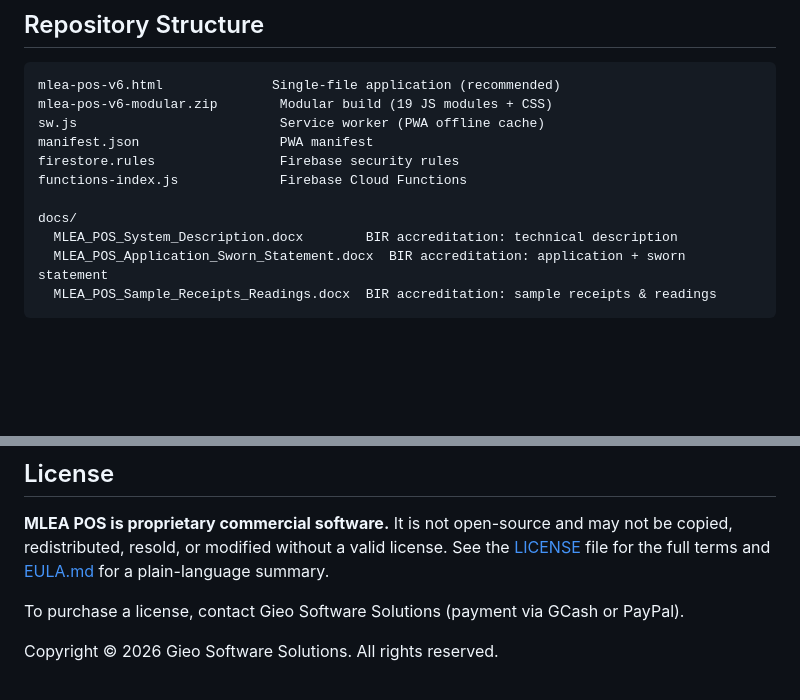
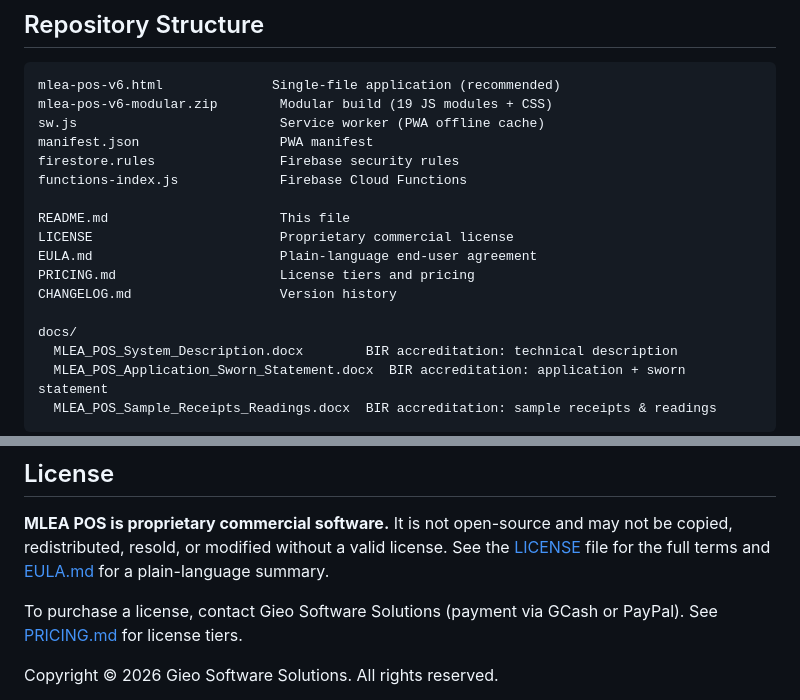
Before and after one commit to nethanbenogie-code/propos, a Markdown page: README.md, 2 parts joined by grey strips. Drawn GitHub-style; blank space fills up the shorter version.

```diff
--- a/README.md
+++ b/README.md
@@ -107,6 +107,12 @@ manifest.json                  PWA manifest
 firestore.rules                Firebase security rules
 functions-index.js             Firebase Cloud Functions
 
+README.md                      This file
+LICENSE                        Proprietary commercial license
+EULA.md                        Plain-language end-user agreement
+PRICING.md                     License tiers and pricing
+CHANGELOG.md                   Version history
+
 docs/
   MLEA_POS_System_Description.docx        BIR accreditation: technical description
   MLEA_POS_Application_Sworn_Statement.docx  BIR accreditation: application + sworn statement
@@ -179,7 +185,7 @@ Works on any modern browser (Chrome, Edge, Firefox, Safari) on desktop or mobile
 
 **MLEA POS is proprietary commercial software.** It is not open-source and may not be copied, redistributed, resold, or modified without a valid license. See the [LICENSE](LICENSE) file for the full terms and [EULA.md](EULA.md) for a plain-language summary.
 
-To purchase a license, contact Gieo Software Solutions (payment via GCash or PayPal).
+To purchase a license, contact Gieo Software Solutions (payment via GCash or PayPal). See [PRICING.md](PRICING.md) for license tiers.
 
 Copyright © 2026 Gieo Software Solutions. All rights reserved.
 
```
Also changed, not shown: CHANGELOG.md (added, +121 -0 lines).
